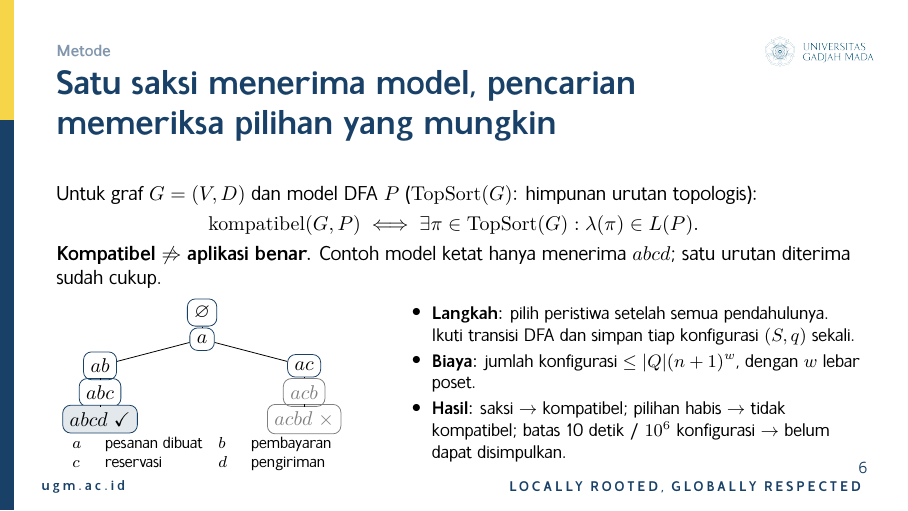
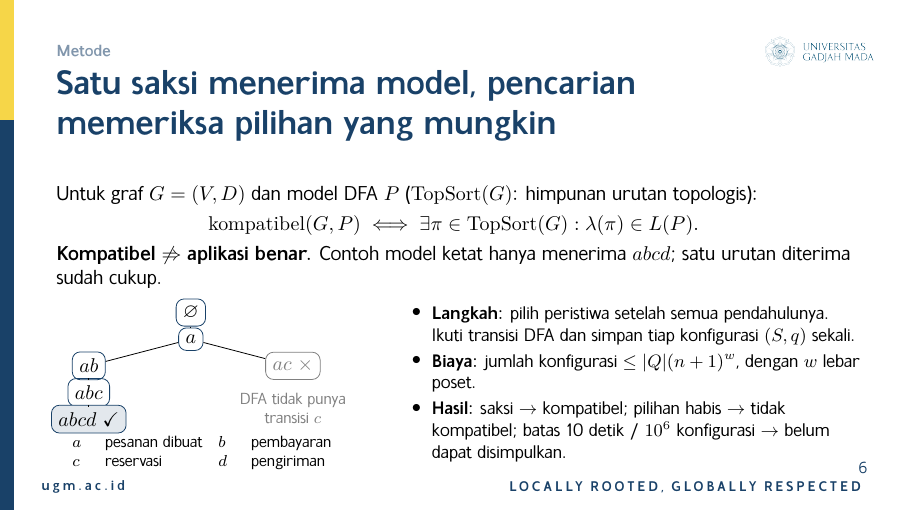
Before and after one commit to sultandevin/skripsi, LaTeX slides (presentation/proposal/main.tex): page 7 of 21. Compiled offline with XeLaTeX.

Commit message:
Prune search tree at ac on the existential-search slide
The strict example model accepts only abcd, so the DFA has no
transition for c after a and the search stops at ac. The previous
drawing kept ac active and grayed acb/acbd, which matched neither the
graph view nor the pruning search. Mark ac as rejected with its reason
and update the speaker note.

Co-Authored-By: Claude Opus 5.5 <noreply@anthropic.com>

```diff
--- a/presentation/proposal/main.tex
+++ b/presentation/proposal/main.tex
@@ -216,9 +216,7 @@ Untuk graf $G=(V,D)$ dan model DFA $P$ ($\operatorname{TopSort}(G)$: himpunan ur
     child { node[cfg]{$ab$}
       child { node[cfg]{$abc$}
         child { node[acc]{$abcd$ $\checkmark$} } } }
-    child { node[cfg]{$ac$}
-      child { node[rej]{$acb$}
-        child { node[rej]{$acbd$ $\times$} } } } };
+    child { node[rej,label={[font=\scriptsize,text=gray,align=center,yshift=-3pt]below:{DFA tidak punya\\transisi $c$}}]{$ac$ $\times$} } };
 \end{tikzpicture}
 {\scriptsize
 \begin{tabular}{@{}ll@{\quad}ll@{}}
@@ -235,7 +233,7 @@ $c$ & reservasi & $d$ & pengiriman
 \end{itemize}
 \end{column}
 \end{columns}
-\note{Observasi kompatibel jika ada sedikitnya satu urutan topologis yang, setelah dipetakan ke simbol bisnis, diterima DFA. S adalah peristiwa yang sudah diproses dan q keadaan DFA; setiap pasangan disimpan sekali. Di contoh ini cabang kiri sampai ke abcd yang diterima, jadi itu saksinya. Masalah umumnya NP-complete menurut Amarilli dan Paperman, tetapi jumlah konfigurasi polinomial untuk lebar w tetap, sehingga lebar menjadi faktor eksperimen.}
+\note{Observasi kompatibel jika ada sedikitnya satu urutan topologis yang, setelah dipetakan ke simbol bisnis, diterima DFA. S adalah peristiwa yang sudah diproses dan q keadaan DFA; setiap pasangan disimpan sekali. Di contoh ini model ketat tidak punya transisi c setelah a, jadi cabang ac langsung berhenti; cabang kiri sampai ke abcd yang diterima, jadi itu saksinya. Masalah umumnya NP-complete menurut Amarilli dan Paperman, tetapi jumlah konfigurasi polinomial untuk lebar w tetap, sehingga lebar menjadi faktor eksperimen.}
 \end{frame}
 
 \begin{frame}{Bukti lengkap menentukan apakah hasilnya tegas}
```
Also changed, not shown: presentation/proposal/main.pdf.
